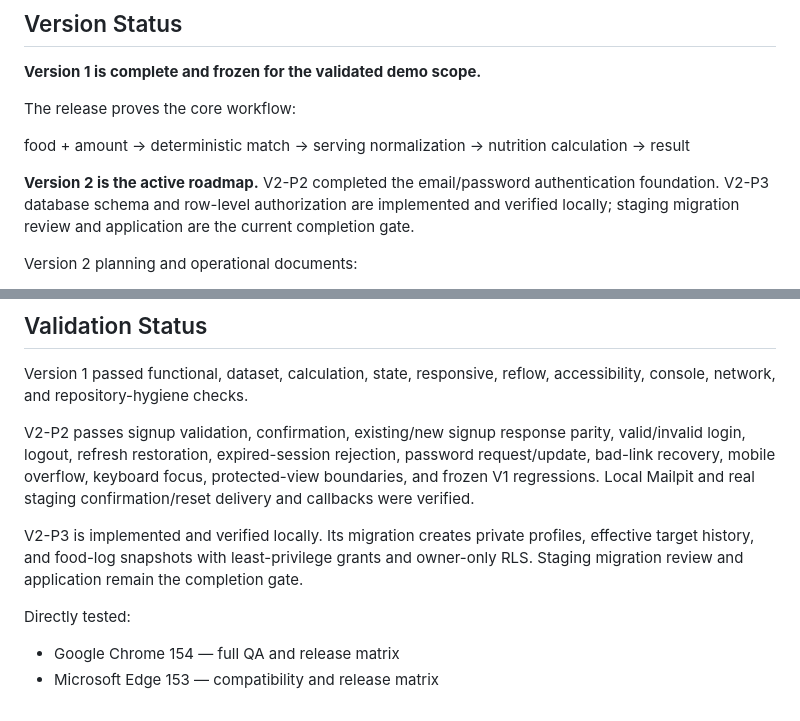
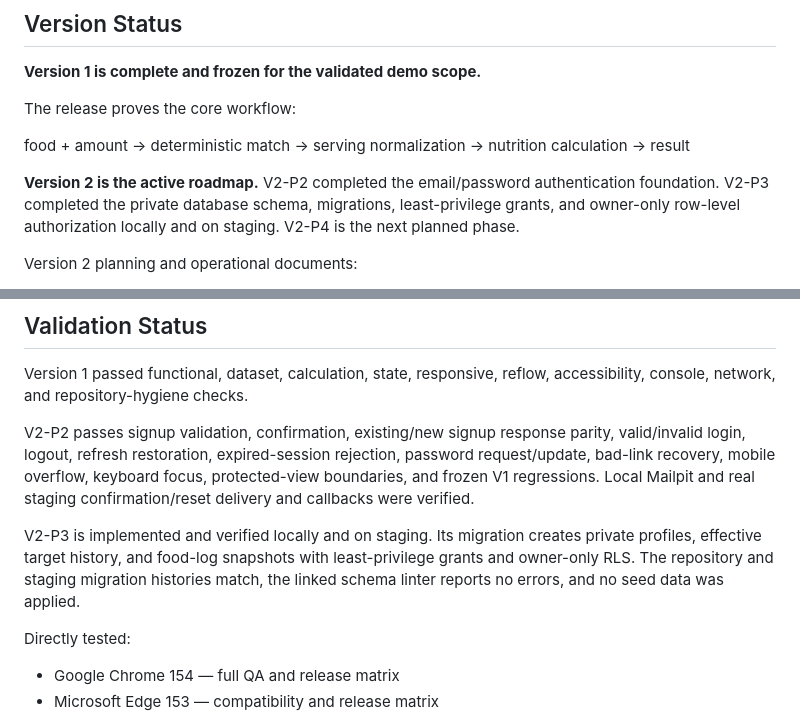
Before and after one commit to Reniel-Relearn/calorie-calculator, a Markdown page: README.md, 2 parts joined by grey strips. Rendered like a GitHub page.

Commit message:
Add V2 schema migrations and RLS policies

```diff
--- a/README.md
+++ b/README.md
@@ -10,7 +10,7 @@ The release proves the core workflow:
 
 food + amount → deterministic match → serving normalization → nutrition calculation → result
 
-**Version 2 is the active roadmap.** V2-P2 completed the email/password authentication foundation. V2-P3 database schema and row-level authorization are implemented and verified locally; staging migration review and application are the current completion gate.
+**Version 2 is the active roadmap.** V2-P2 completed the email/password authentication foundation. V2-P3 completed the private database schema, migrations, least-privilege grants, and owner-only row-level authorization locally and on staging. V2-P4 is the next planned phase.
 
 Version 2 planning and operational documents:
 
@@ -168,7 +168,7 @@ Version 1 passed functional, dataset, calculation, state, responsive, reflow, ac
 
 V2-P2 passes signup validation, confirmation, existing/new signup response parity, valid/invalid login, logout, refresh restoration, expired-session rejection, password request/update, bad-link recovery, mobile overflow, keyboard focus, protected-view boundaries, and frozen V1 regressions. Local Mailpit and real staging confirmation/reset delivery and callbacks were verified.
 
-V2-P3 is implemented and verified locally. Its migration creates private profiles, effective target history, and food-log snapshots with least-privilege grants and owner-only RLS. Staging migration review and application remain the completion gate.
+V2-P3 is implemented and verified locally and on staging. Its migration creates private profiles, effective target history, and food-log snapshots with least-privilege grants and owner-only RLS. The repository and staging migration histories match, the linked schema linter reports no errors, and no seed data was applied.
 
 Directly tested:
 
```
Also changed, not shown: V2_PLAN.md (+2 -2 lines), V2_STATUS.md (+16 -22 lines).
